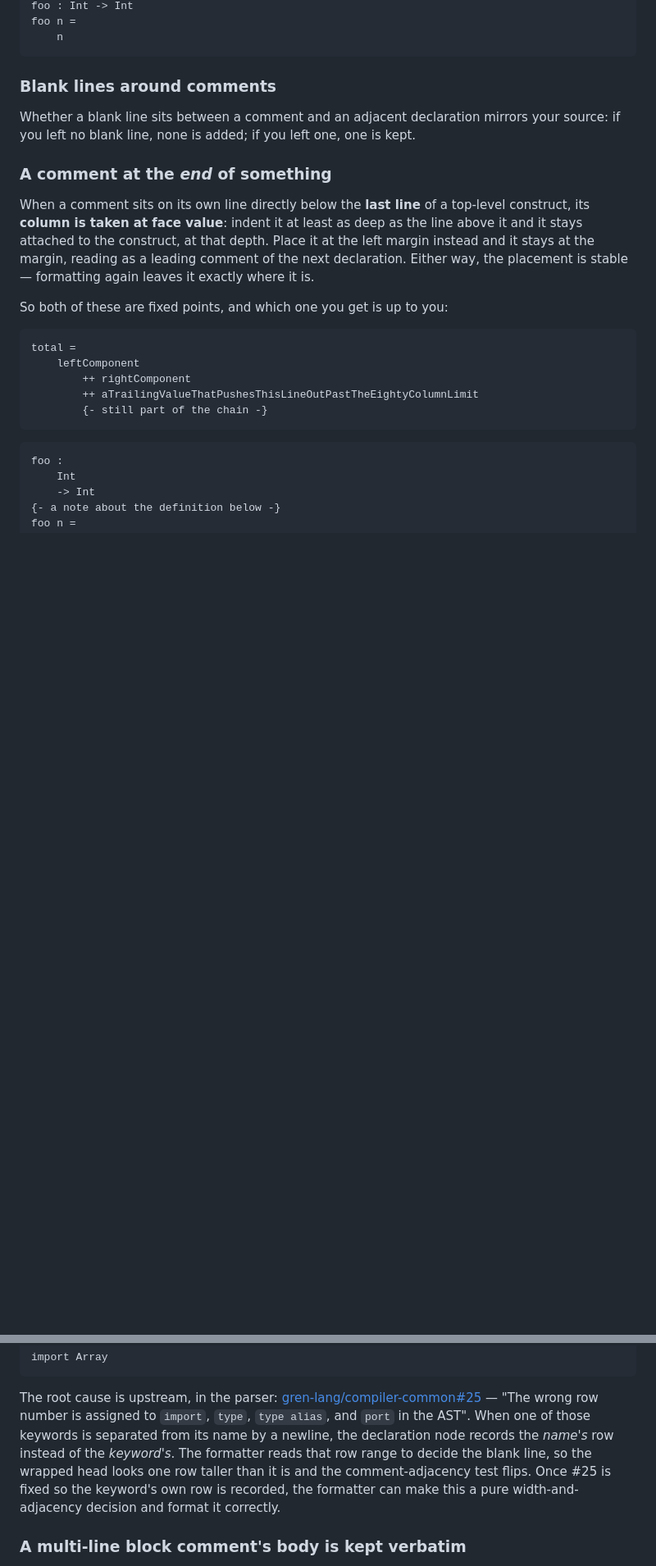
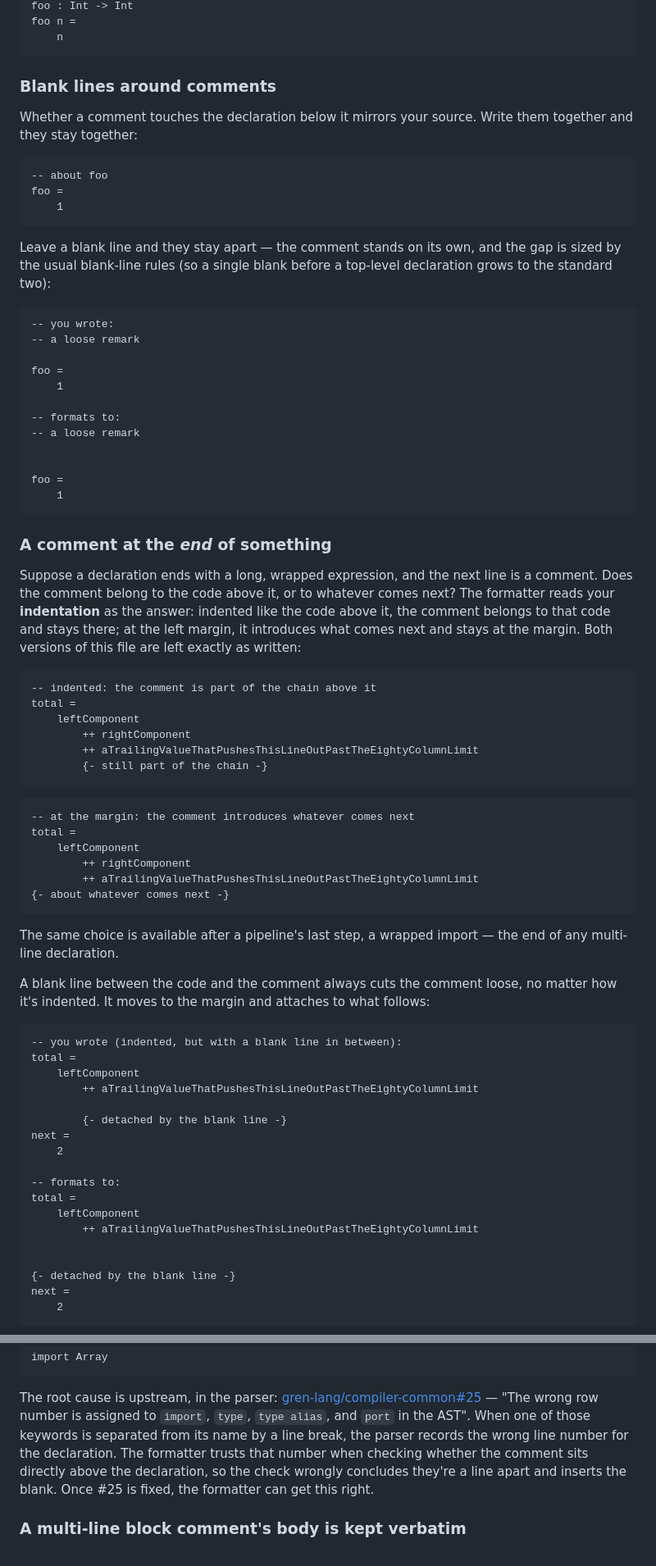
Before and after one commit to gilramir/gren-format-lib, a Markdown page: src/Formatter/README.md, 2 parts joined by grey strips. Shown at 82% size. GitHub-like rendering; blank space fills up the shorter version.

````diff
--- a/src/Formatter/README.md
+++ b/src/Formatter/README.md
@@ -1358,22 +1364,45 @@ foo n =
 
 ### Blank lines around comments
 
-Whether a blank line sits between a comment and an adjacent declaration mirrors
-your source: if you left no blank line, none is added; if you left one, one is
-kept.
+Whether a comment touches the declaration below it mirrors your source. Write
+them together and they stay together:
+
+```gren
+-- about foo
+foo =
+    1
+```
+
+Leave a blank line and they stay apart — the comment stands on its own, and
+the gap is sized by the usual blank-line rules (so a single blank before a
+top-level declaration grows to the standard two):
+
+```gren
+-- you wrote:
+-- a loose remark
+
+foo =
+    1
+
+-- formats to:
+-- a loose remark
+
+
+foo =
+    1
+```
 
 ### A comment at the *end* of something
 
-When a comment sits on its own line directly below the **last line** of a
-top-level construct, its **column is taken at face value**: indent it at least
-as deep as the line above it and it stays attached to the construct, at that
-depth. Place it at the left margin instead and it stays at the margin, reading
-as a leading comment of the next declaration. Either way, the placement is
-stable — formatting again leaves it exactly where it is.
-
-So both of these are fixed points, and which one you get is up to you:
-
-```gren
+Suppose a declaration ends with a long, wrapped expression, and the next line
+is a comment. Does the comment belong to the code above it, or to whatever
+comes next? The formatter reads your **indentation** as the answer: indented
+like the code above it, the comment belongs to that code and stays there; at
+the left margin, it introduces what comes next and stays at the margin. Both
+versions of this file are left exactly as written:
+
+```gren
+-- indented: the comment is part of the chain above it
 total =
     leftComponent
         ++ rightComponent
@@ -1382,7 +1411,39 @@ total =
 ```
 
 ```gren
-foo :
-    Int
-    -> Int
-{- a note about the definition below -}
+-- at the margin: the comment introduces whatever comes next
+total =
+    leftComponent
+        ++ rightComponent
+        ++ aTrailingValueThatPushesThisLineOutPastTheEightyColumnLimit
+{- about whatever comes next -}
+```
+
+The same choice is available after a pipeline's last step, a wrapped import —
+the end of any multi-line declaration.
+
+A blank line between the code and the comment always cuts the comment loose,
+no matter how it's indented. It moves to the margin and attaches to what
+follows:
+
+```gren
+-- you wrote (indented, but with a blank line in between):
+total =
+    leftComponent
+        ++ aTrailingValueThatPushesThisLineOutPastTheEightyColumnLimit
+
+        {- detached by the blank line -}
+next =
+    2
+
+-- formats to:
+total =
+    leftComponent
+        ++ aTrailingValueThatPushesThisLineOutPastTheEightyColumnLimit
+
+
+{- detached by the blank line -}
+next =
+    2
+```
+
@@ -1623,11 +1711,10 @@ The root cause is upstream, in the parser:
 [gren-lang/compiler-common#25](https://github.com/gren-lang/compiler-common/issues/25)
 — "The wrong row number is assigned to `import`, `type`, `type alias`, and
 `port` in the AST". When one of those keywords is separated from its name by a
-newline, the declaration node records the *name's* row instead of the
-*keyword's*. The formatter reads that row range to decide the blank line, so the
-wrapped head looks one row taller than it is and the comment-adjacency test
-flips. Once #25 is fixed so the keyword's own row is recorded, the formatter can
-make this a pure width-and-adjacency decision and format it correctly.
+line break, the parser records the wrong line number for the declaration. The
+formatter trusts that number when checking whether the comment sits directly
+above the declaration, so the check wrongly concludes they're a line apart and
+inserts the blank. Once #25 is fixed, the formatter can get this right.
 
 ### A multi-line block comment's body is kept verbatim
 
````
Also changed, not shown: other parts of src/Formatter/README.md (+82 -49 lines).
